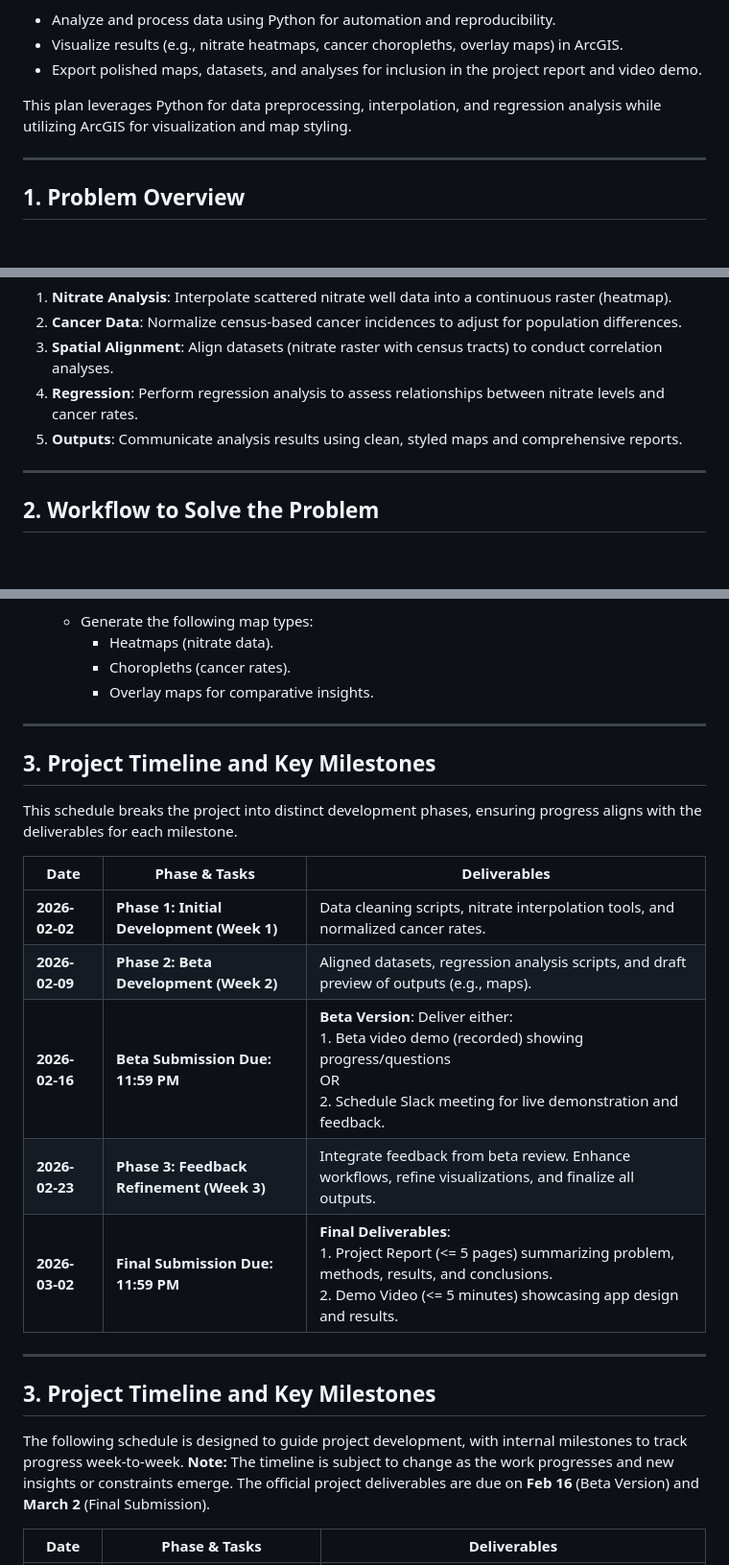
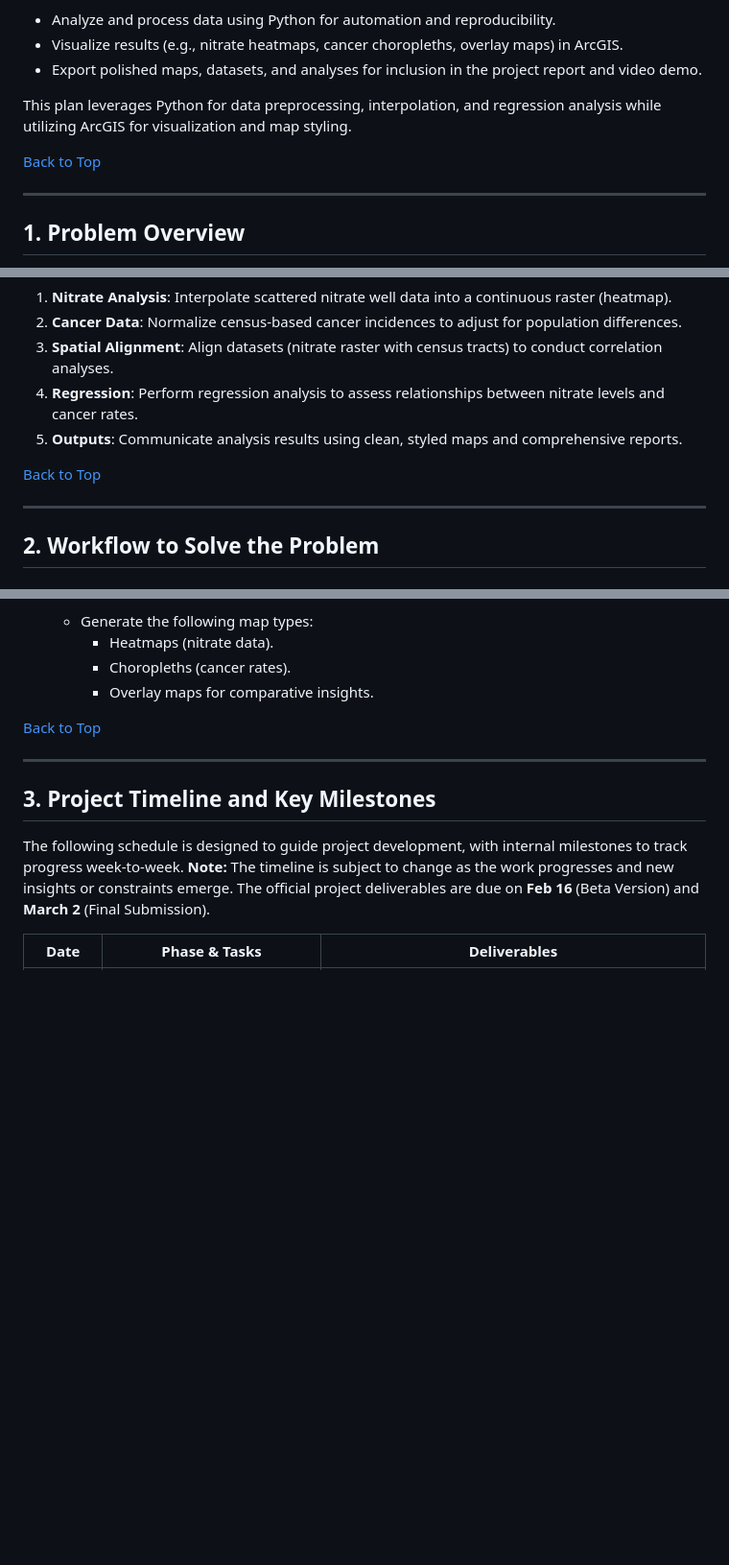
Before and after one commit to dvanosdall/GEOG_777_Project_1, a Markdown page: README.md, 3 parts joined by grey strips. Shown at 96% size. Rendered like a GitHub page; blank space fills up the shorter version.

Commit message:
back to top
testing back to top

```diff
--- a/README.md
+++ b/README.md
@@ -41,6 +41,9 @@ The goal is to determine whether a statistical relationship exists between groun
 
 This plan leverages Python for data preprocessing, interpolation, and regression analysis while utilizing ArcGIS for visualization and map styling.
 
+[Back to Top](#table-of-contents)
+
+
 ---
 
 ## 1. Problem Overview
@@ -52,6 +55,9 @@ High nitrate concentrations in groundwater pose a significant health concern for
 3. **Spatial Alignment**: Align datasets (nitrate raster with census tracts) to conduct correlation analyses.
 4. **Regression**: Perform regression analysis to assess relationships between nitrate levels and cancer rates.
 5. **Outputs**: Communicate analysis results using clean, styled maps and comprehensive reports.
+
+[Back to Top](#table-of-contents)
+
 
 ---
 
@@ -152,19 +162,7 @@ The following diagram illustrates the workflow for the data processing steps:
      - Choropleths (cancer rates).
      - Overlay maps for comparative insights.
 
----
-
-## 3. Project Timeline and Key Milestones
-
-This schedule breaks the project into distinct development phases, ensuring progress aligns with the deliverables for each milestone.
-
-| **Date**        | **Phase & Tasks**                                     | **Deliverables**                                                                                |
-|------------------|-------------------------------------------------------|------------------------------------------------------------------------------------------------|
-| **2026-02-02**   | **Phase 1: Initial Development (Week 1)**        | Data cleaning scripts, nitrate interpolation tools, and normalized cancer rates.               |
-| **2026-02-09**   | **Phase 2: Beta Development (Week 2)**           | Aligned datasets, regression analysis scripts, and draft preview of outputs (e.g., maps).      |
-| **2026-02-16**   | **Beta Submission Due: 11:59 PM**                     | **Beta Version**: Deliver either: <br>1. Beta video demo (recorded) showing progress/questions <br>OR <br>2. Schedule Slack meeting for live demonstration and feedback. |
-| **2026-02-23**   | **Phase 3: Feedback Refinement (Week 3)**             | Integrate feedback from beta review. Enhance workflows, refine visualizations, and finalize all outputs. |
-| **2026-03-02**   | **Final Submission Due: 11:59 PM**                    | **Final Deliverables**: <br>1. Project Report (<= 5 pages) summarizing problem, methods, results, and conclusions. <br>2. Demo Video (<= 5 minutes) showcasing app design and results. |
+[Back to Top](#table-of-contents)
 
 ---
 
```
Also changed, not shown: other parts of README.md (+7 -0 lines).
